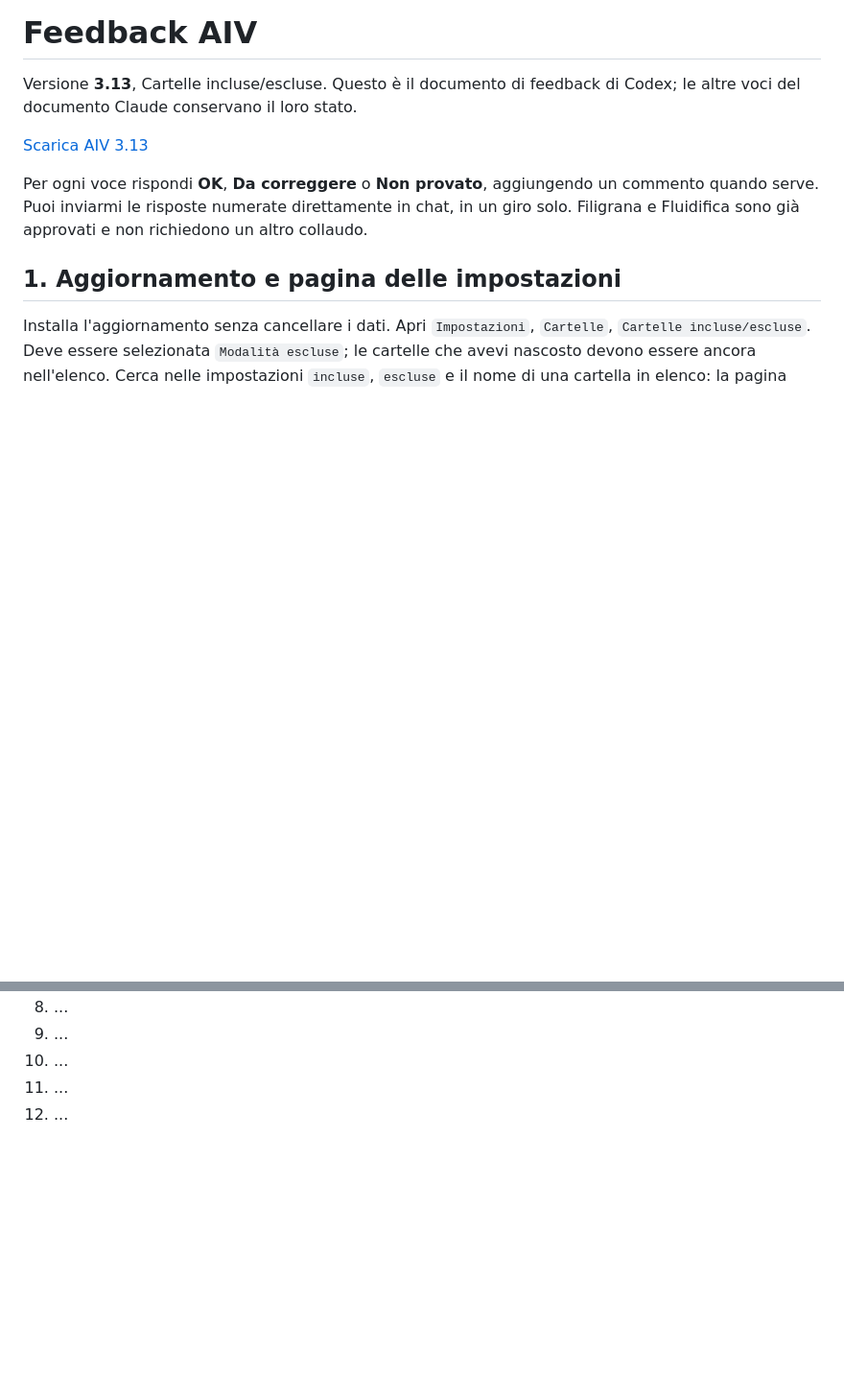
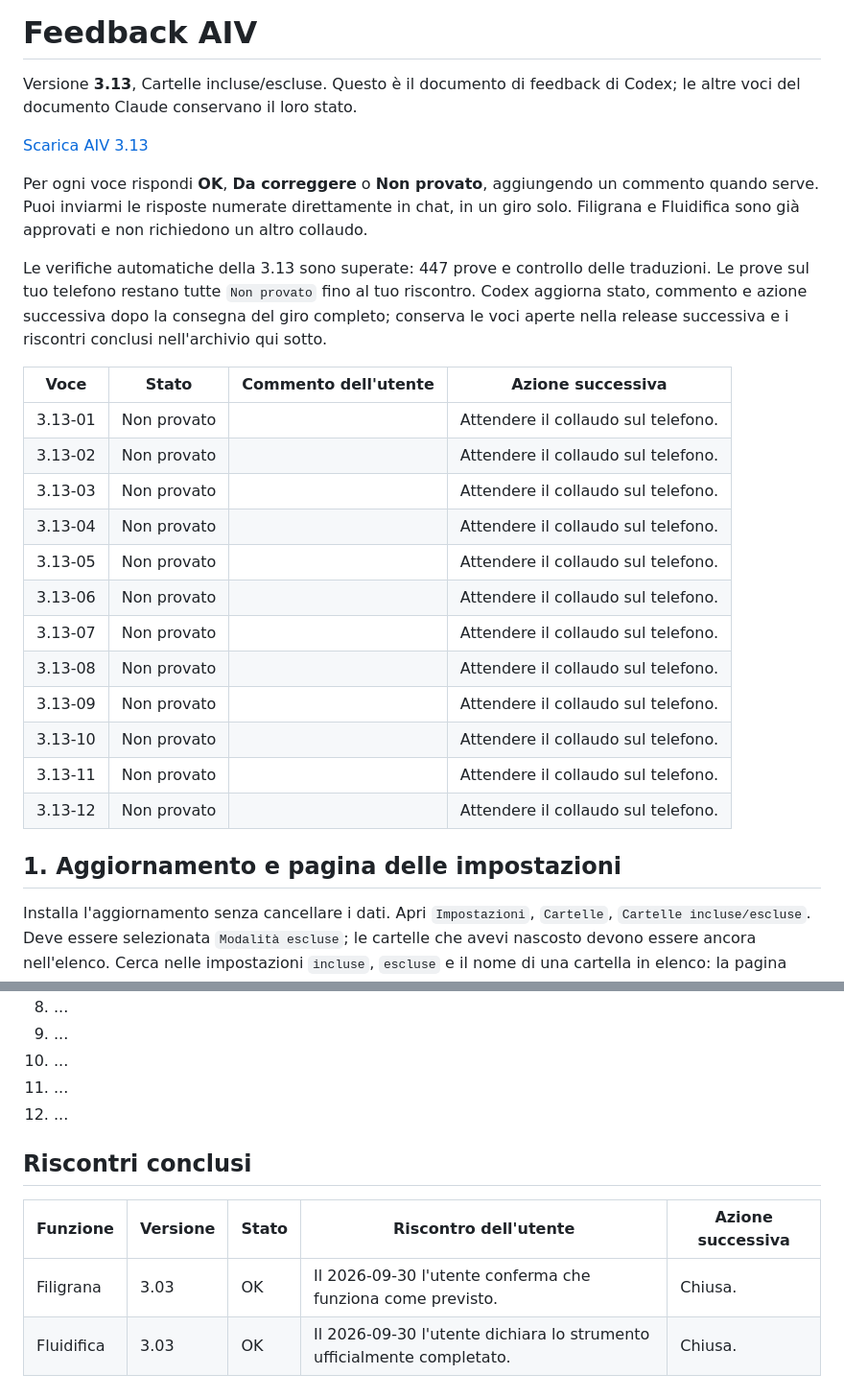
Before and after one commit to Roccobot/AIV, a Markdown page: docs/Feedback.md, 2 parts joined by grey strips. Shown at 96% size. GitHub-like rendering; blank space fills up the shorter version.

Commit message:
feedback: conserva stati, commenti e azioni fra le release di AIV
Registra i riscontri conclusi di filigrana e Fluidifica e prepara le voci della 3.13 per il collaudo sul telefono.

Agent: Codex

```diff
--- a/docs/Feedback.md
+++ b/docs/Feedback.md
@@ -8,6 +8,26 @@ le altre voci del documento Claude conservano il loro stato.
 Per ogni voce rispondi **OK**, **Da correggere** o **Non provato**, aggiungendo un commento
 quando serve. Puoi inviarmi le risposte numerate direttamente in chat, in un giro solo.
 Filigrana e Fluidifica sono già approvati e non richiedono un altro collaudo.
+
+Le verifiche automatiche della 3.13 sono superate: 447 prove e controllo delle traduzioni.
+Le prove sul tuo telefono restano tutte `Non provato` fino al tuo riscontro. Codex aggiorna
+stato, commento e azione successiva dopo la consegna del giro completo; conserva le voci
+aperte nella release successiva e i riscontri conclusi nell'archivio qui sotto.
+
+| Voce | Stato | Commento dell'utente | Azione successiva |
+|---|---|---|---|
+| 3.13-01 | Non provato | | Attendere il collaudo sul telefono. |
+| 3.13-02 | Non provato | | Attendere il collaudo sul telefono. |
+| 3.13-03 | Non provato | | Attendere il collaudo sul telefono. |
+| 3.13-04 | Non provato | | Attendere il collaudo sul telefono. |
+| 3.13-05 | Non provato | | Attendere il collaudo sul telefono. |
+| 3.13-06 | Non provato | | Attendere il collaudo sul telefono. |
+| 3.13-07 | Non provato | | Attendere il collaudo sul telefono. |
+| 3.13-08 | Non provato | | Attendere il collaudo sul telefono. |
+| 3.13-09 | Non provato | | Attendere il collaudo sul telefono. |
+| 3.13-10 | Non provato | | Attendere il collaudo sul telefono. |
+| 3.13-11 | Non provato | | Attendere il collaudo sul telefono. |
+| 3.13-12 | Non provato | | Attendere il collaudo sul telefono. |
 
 ## 1. Aggiornamento e pagina delle impostazioni
 
@@ -125,3 +145,10 @@ Telefono e versione Android: ...
 10. ...
 11. ...
 12. ...
+
+## Riscontri conclusi
+
+| Funzione | Versione | Stato | Riscontro dell'utente | Azione successiva |
+|---|---|---|---|---|
+| Filigrana | 3.03 | OK | Il 2026-09-30 l'utente conferma che funziona come previsto. | Chiusa. |
+| Fluidifica | 3.03 | OK | Il 2026-09-30 l'utente dichiara lo strumento ufficialmente completato. | Chiusa. |
```
Also changed, not shown: Rules.md (+4 -0 lines).
